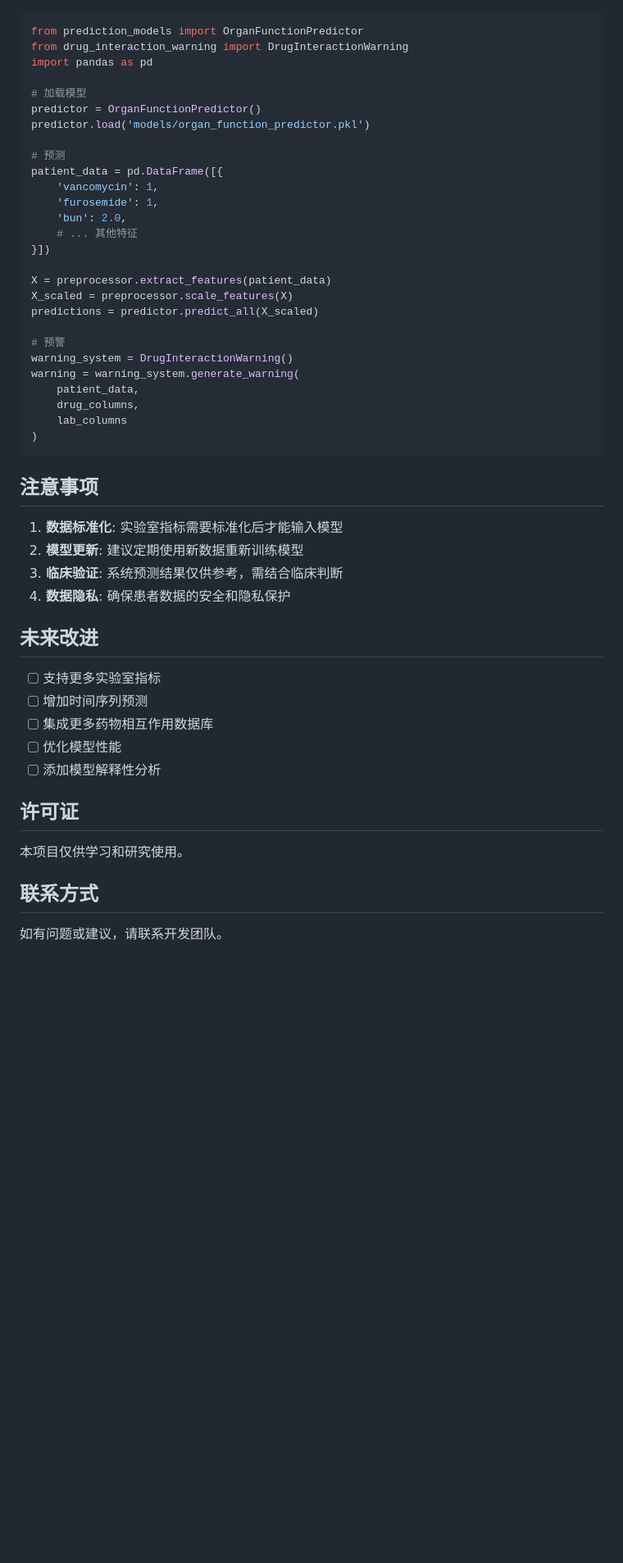
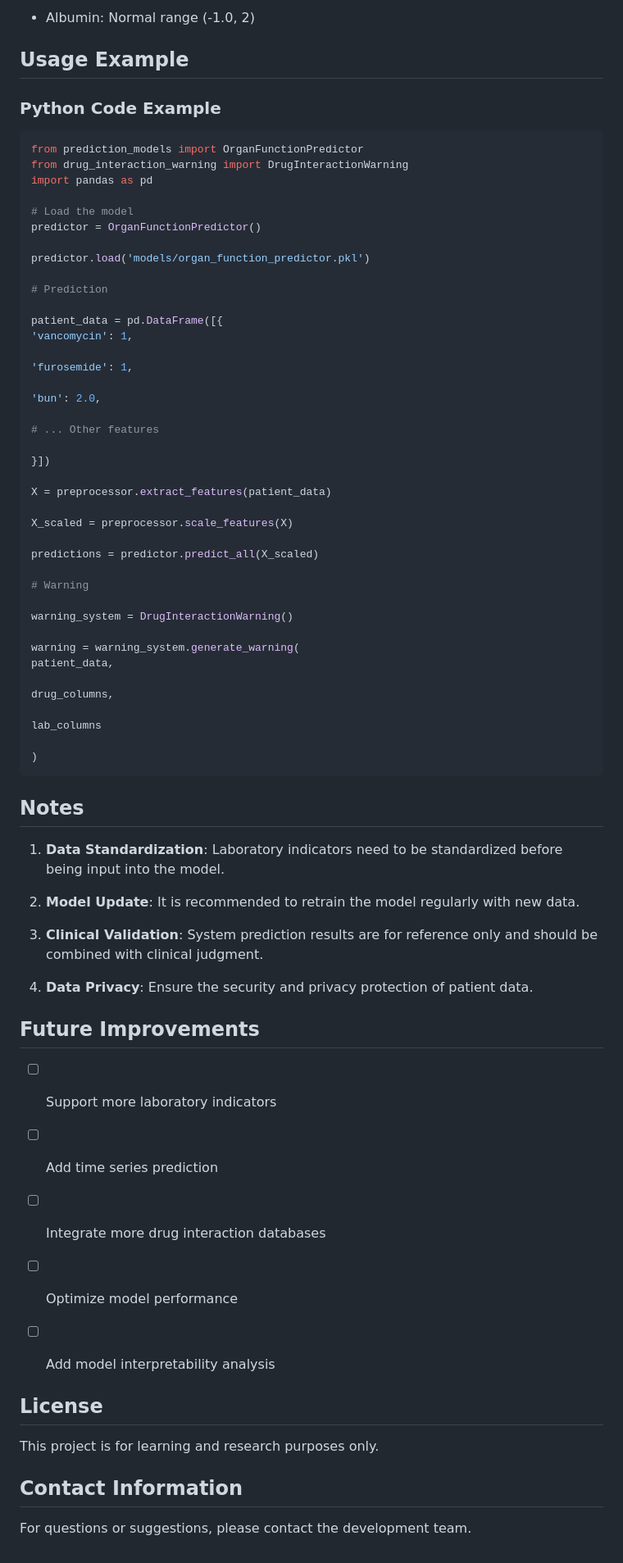
Before and after one commit to baisiyou/CDSS, a Markdown page: README.md, the part around one of its changes. Shown at 82% size. Rendered like a GitHub page; blank space fills up the shorter version.

Commit message:
Translate README.md to English and update content
Translated README from Chinese to English and updated sections accordingly.

````diff
--- a/README.md
+++ b/README.md
@@ -199,53 +268,78 @@ Content-Type: application/json
+- Albumin: Normal range (-1.0, 2)
+
+## Usage Example
+
+### Python Code Example
 
 ```python
 from prediction_models import OrganFunctionPredictor
 from drug_interaction_warning import DrugInteractionWarning
 import pandas as pd
 
-# 加载模型
+# Load the model
 predictor = OrganFunctionPredictor()
+
 predictor.load('models/organ_function_predictor.pkl')
 
-# 预测
+# Prediction
+
 patient_data = pd.DataFrame([{
-    'vancomycin': 1,
-    'furosemide': 1,
-    'bun': 2.0,
-    # ... 其他特征
+'vancomycin': 1,
+
+'furosemide': 1,
+
+'bun': 2.0,
+
+# ... Other features
+
 }])
 
 X = preprocessor.extract_features(patient_data)
+
 X_scaled = preprocessor.scale_features(X)
+
 predictions = predictor.predict_all(X_scaled)
 
-# 预警
+# Warning
+
 warning_system = DrugInteractionWarning()
+
 warning = warning_system.generate_warning(
-    patient_data,
-    drug_columns,
-    lab_columns
+patient_data,
+
+drug_columns,
+
+lab_columns
+
 )
 ```
 
-## 注意事项
+## Notes
 
-1. **数据标准化**: 实验室指标需要标准化后才能输入模型
-2. **模型更新**: 建议定期使用新数据重新训练模型
-3. **临床验证**: 系统预测结果仅供参考，需结合临床判断
-4. **数据隐私**: 确保患者数据的安全和隐私保护
+1. **Data Standardization**: Laboratory indicators need to be standardized before being input into the model.
 
-## 未来改进
+2. **Model Update**: It is recommended to retrain the model regularly with new data.
 
-- [ ] 支持更多实验室指标
-- [ ] 增加时间序列预测
-- [ ] 集成更多药物相互作用数据库
-- [ ] 优化模型性能
-- [ ] 添加模型解释性分析
+3. **Clinical Validation**: System prediction results are for reference only and should be combined with clinical judgment.
 
-## 许可证
+4. **Data Privacy**: Ensure the security and privacy protection of patient data.
 
-本项目仅供学习和研究使用。
+## Future Improvements
 
-## 联系方式
+- [ ] Support more laboratory indicators
 
-如有问题或建议，请联系开发团队。
+- [ ] Add time series prediction
+
+- [ ] Integrate more drug interaction databases
+
+- [ ] Optimize model performance
+
+- [ ] Add model interpretability analysis
+
+## License
+
+This project is for learning and research purposes only.
+
+## Contact Information
+
+For questions or suggestions, please contact the development team.
````
Also changed, not shown: other parts of README.md (+185 -116 lines).
